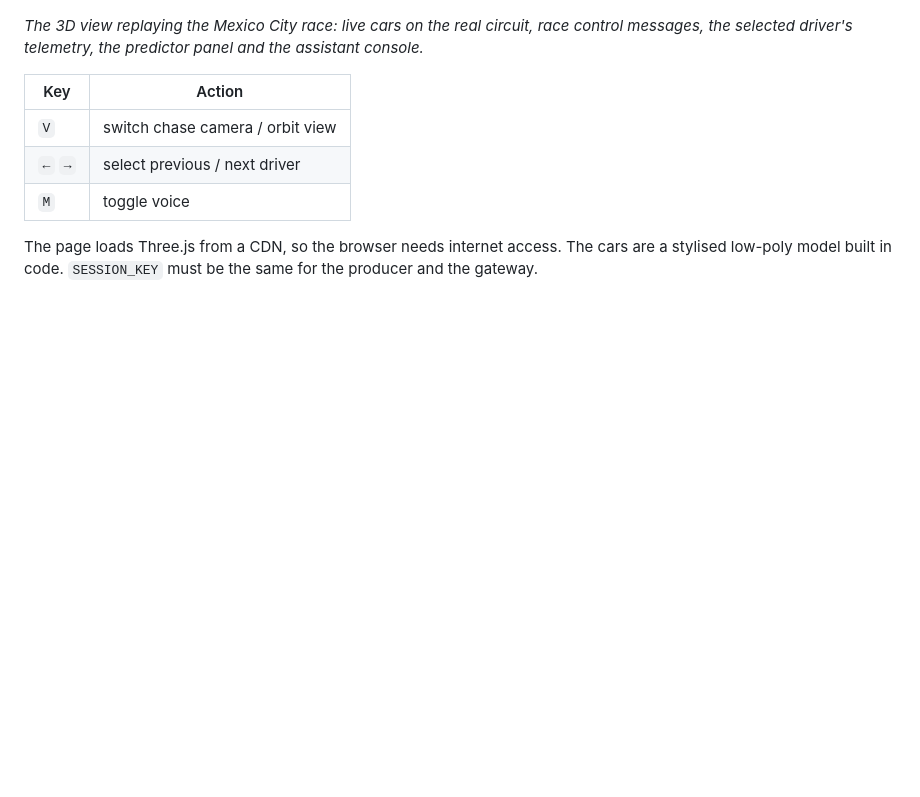
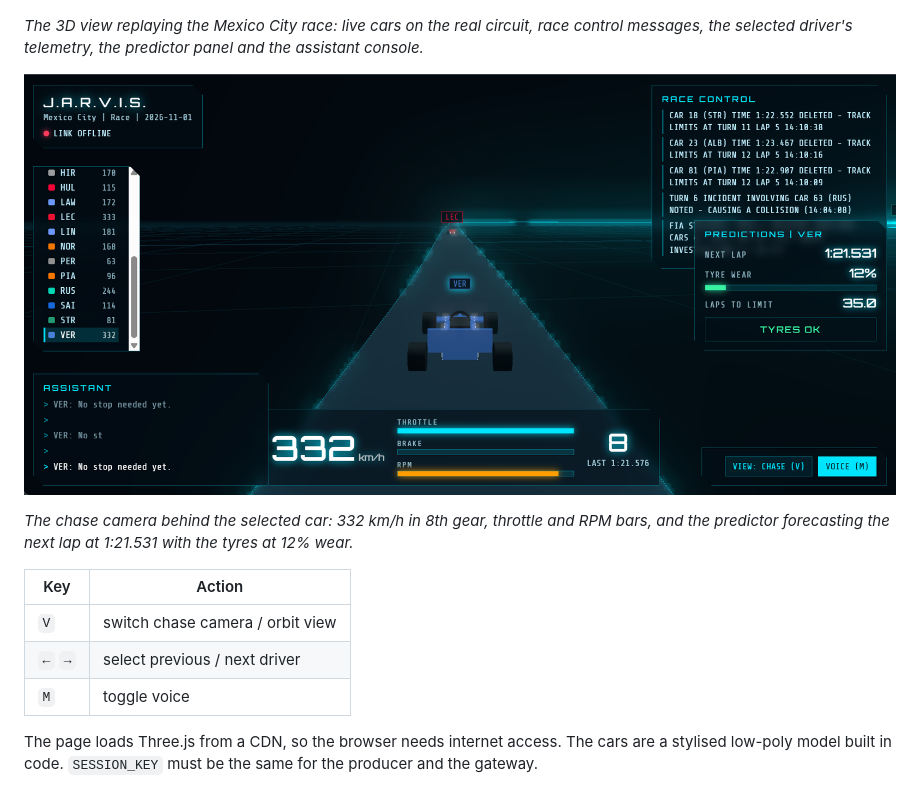
Before and after one commit to Moussa018/Sim-Twin-F1, a Markdown page: README.md, the part around the change. GitHub-like rendering; pictures changed too: docs/chase-view.png (added); blank space fills up the shorter version.

```diff
--- a/README.md
+++ b/README.md
@@ -6,6 +6,10 @@ I love Formula 1, and I always wanted to see a race the way the engineers do. So
 ![J.A.R.V.I.S. 3D view: the Mexico City circuit with live cars, race control feed, telemetry cluster and predictions](docs/f1.png)
 
 *The 3D view replaying the Mexico City race: live cars on the real circuit, race control messages, the selected driver's telemetry, the predictor panel and the assistant console.*
+
+![Chase camera view: Max Verstappen's car at 332 km/h with live telemetry, tyre wear and lap time forecast](docs/chase-view.png)
+
+*The chase camera behind the selected car: 332 km/h in 8th gear, throttle and RPM bars, and the predictor forecasting the next lap at 1:21.531 with the tyres at 12% wear.*
 
 
 | Key | Action |
```
